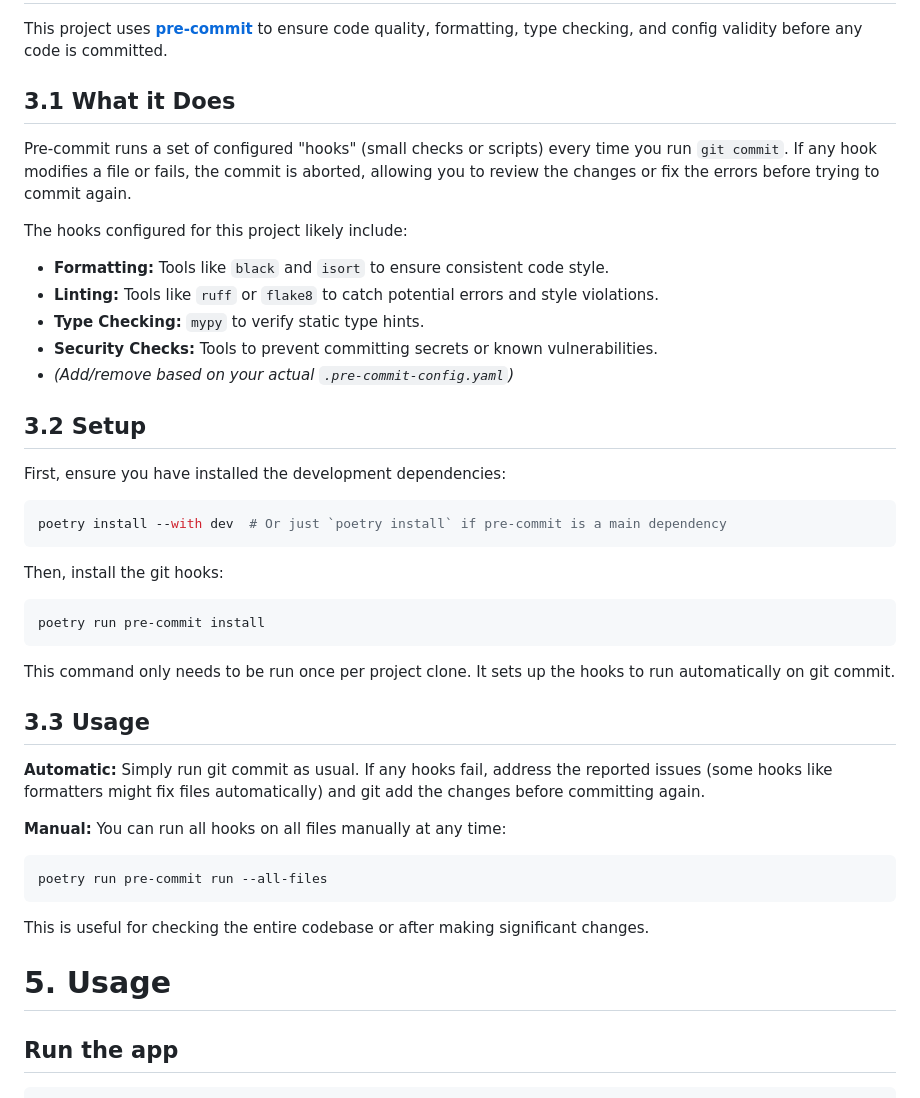
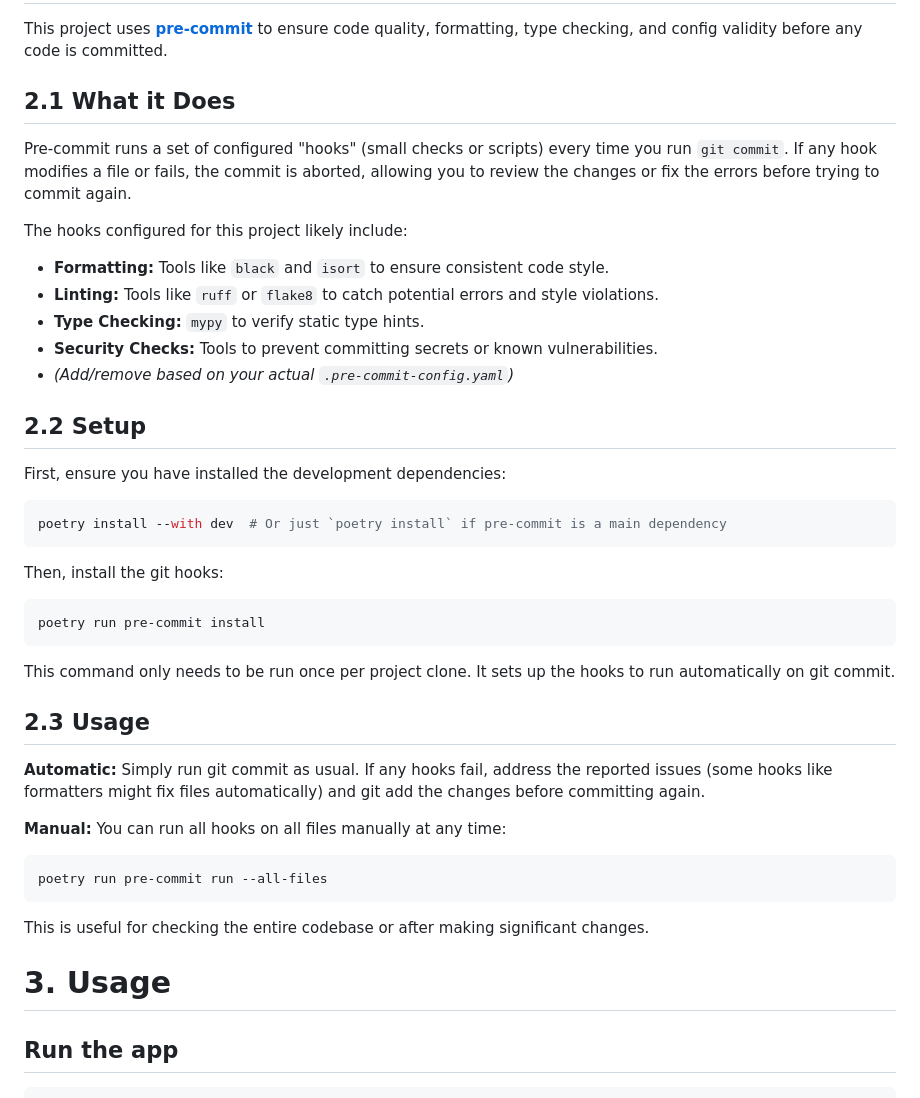
Before and after one commit to nedicp/tsf-app, a Markdown page: README.md, the part around the change. Rendered like a GitHub page.

````diff
--- a/README.md
+++ b/README.md
@@ -114,7 +114,7 @@ This command will:
 
 This project uses [**pre-commit**](https://pre-commit.com) to ensure code quality, formatting, type checking, and config validity before any code is committed.
 
-## 3.1 What it Does
+## 2.1 What it Does
 
 Pre-commit runs a set of configured "hooks" (small checks or scripts) every time you run `git commit`. If any hook modifies a file or fails, the commit is aborted, allowing you to review the changes or fix the errors before trying to commit again.
 
@@ -125,7 +125,7 @@ The hooks configured for this project likely include:
 - **Security Checks:** Tools to prevent committing secrets or known vulnerabilities.
 - *(Add/remove based on your actual `.pre-commit-config.yaml`)*
 
-## 3.2 Setup
+## 2.2 Setup
 
 First, ensure you have installed the development dependencies:
 
@@ -141,7 +141,7 @@ poetry run pre-commit install
 
 This command only needs to be run once per project clone. It sets up the hooks to run automatically on git commit.
 
-## 3.3 Usage
+## 2.3 Usage
 
 **Automatic:** Simply run git commit as usual. If any hooks fail, address the reported issues (some hooks like formatters might fix files automatically) and git add the changes before committing again.
 
@@ -153,8 +153,7 @@ poetry run pre-commit run --all-files
 
 This is useful for checking the entire codebase or after making significant changes.
 
-
-# 5. Usage
+# 3. Usage
 ## Run the app
 ```python
 poetry run python run.py
````
